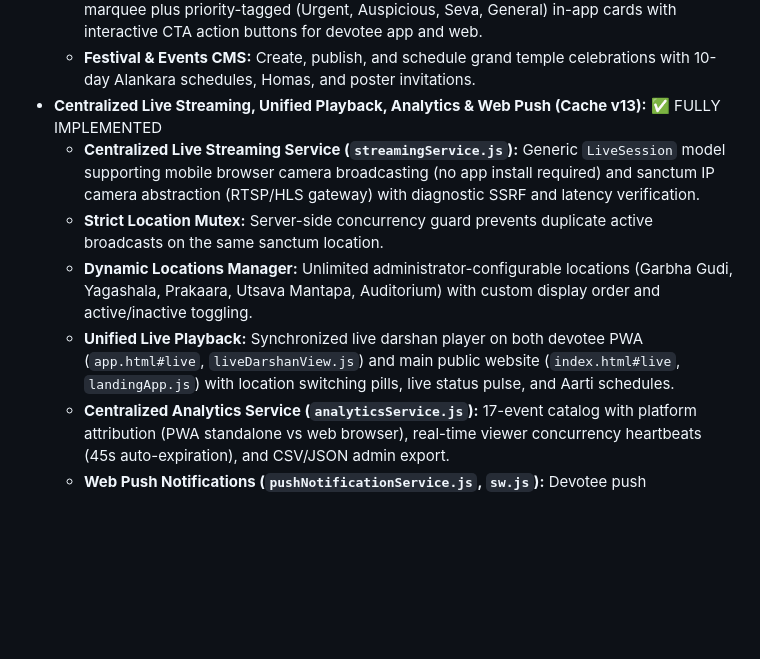
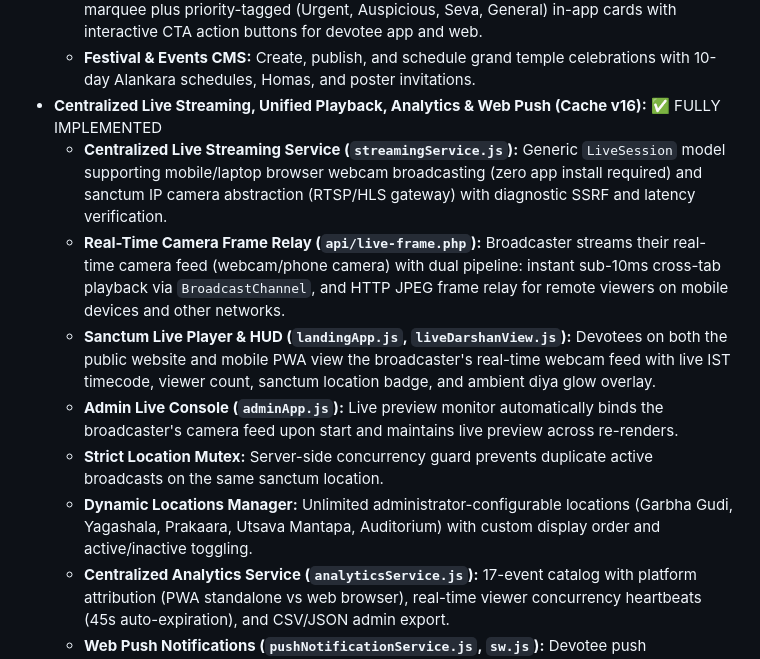
Before and after one commit to ManojKshetrapalam/Durga, a Markdown page: README.md, the part around the change. Drawn GitHub-style; blank space fills up the shorter version.

Commit message:
docs: update README with real-time live camera frame relay documentation

```diff
--- a/README.md
+++ b/README.md
@@ -26,11 +26,13 @@ Sri Durga Devi Temple Digital Mandapa bridges centuries of temple sacred traditi
   - **Darshan & Prakaara Photo Gallery CMS:** Add, edit, re-order, and delete photos with instant file upload preview or image URLs. Dynamic category filtering (Garbha Gudi, Architecture, Deepotsava, Alankara, Utsava) immediately reflected on the public landing page.
   - **Devotee Notices & Special Alerts CMS:** Multi-tier broadcasting featuring top notice board marquee plus priority-tagged (Urgent, Auspicious, Seva, General) in-app cards with interactive CTA action buttons for devotee app and web.
   - **Festival & Events CMS:** Create, publish, and schedule grand temple celebrations with 10-day Alankara schedules, Homas, and poster invitations.
-- **Centralized Live Streaming, Unified Playback, Analytics & Web Push (Cache v13):** ✅ FULLY IMPLEMENTED
-  - **Centralized Live Streaming Service (`streamingService.js`):** Generic `LiveSession` model supporting mobile browser camera broadcasting (no app install required) and sanctum IP camera abstraction (RTSP/HLS gateway) with diagnostic SSRF and latency verification.
+- **Centralized Live Streaming, Unified Playback, Analytics & Web Push (Cache v16):** ✅ FULLY IMPLEMENTED
+  - **Centralized Live Streaming Service (`streamingService.js`):** Generic `LiveSession` model supporting mobile/laptop browser webcam broadcasting (zero app install required) and sanctum IP camera abstraction (RTSP/HLS gateway) with diagnostic SSRF and latency verification.
+  - **Real-Time Camera Frame Relay (`api/live-frame.php`):** Broadcaster streams their real-time camera feed (webcam/phone camera) with dual pipeline: instant sub-10ms cross-tab playback via `BroadcastChannel`, and HTTP JPEG frame relay for remote viewers on mobile devices and other networks.
+  - **Sanctum Live Player & HUD (`landingApp.js`, `liveDarshanView.js`):** Devotees on both the public website and mobile PWA view the broadcaster's real-time webcam feed with live IST timecode, viewer count, sanctum location badge, and ambient diya glow overlay.
+  - **Admin Live Console (`adminApp.js`):** Live preview monitor automatically binds the broadcaster's camera feed upon start and maintains live preview across re-renders.
   - **Strict Location Mutex:** Server-side concurrency guard prevents duplicate active broadcasts on the same sanctum location.
   - **Dynamic Locations Manager:** Unlimited administrator-configurable locations (Garbha Gudi, Yagashala, Prakaara, Utsava Mantapa, Auditorium) with custom display order and active/inactive toggling.
-  - **Unified Live Playback:** Synchronized live darshan player on both devotee PWA (`app.html#live`, `liveDarshanView.js`) and main public website (`index.html#live`, `landingApp.js`) with location switching pills, live status pulse, and Aarti schedules.
   - **Centralized Analytics Service (`analyticsService.js`):** 17-event catalog with platform attribution (PWA standalone vs web browser), real-time viewer concurrency heartbeats (45s auto-expiration), and CSV/JSON admin export.
   - **Web Push Notifications (`pushNotificationService.js`, `sw.js`):** Devotee push subscription manager with category preferences (Live Darshan, Festivals, Daily Panchanga), auto-dispatch when live darshan begins, and in-app alert banner.
   - **Service Worker Cache Bypassing:** Live video feeds and media stream chunks are strictly excluded from offline caching.
```
